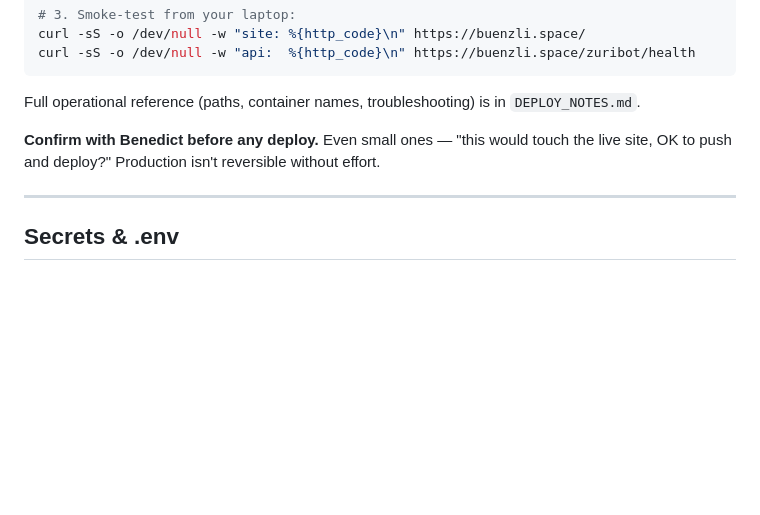
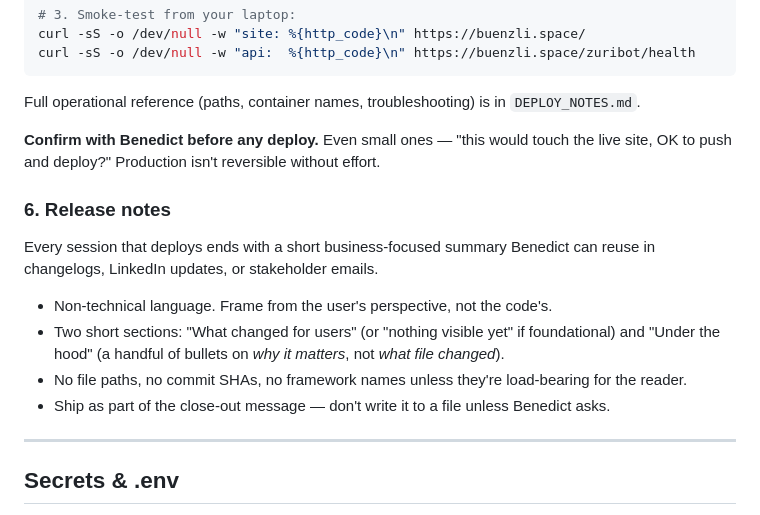
Before and after one commit to benedictvonhoffmann-zuri-droid/zueribot, a Markdown page: CLAUDE.md, the part around the change. Drawn GitHub-style; blank space fills up the shorter version.

Commit message:
CLAUDE.md: add release-notes step to close-out (#9)
Every deploying session should end with a short business-focused
summary — something Benedict can reuse in changelogs, LinkedIn, or
stakeholder emails without having to translate engineering-speak.
Documents the format we want and makes it the final step, after
smoke-test.

Co-authored-by: Benedict von Hoffmann <benedictvonhoffmann@MacBook-Air-6.local>
Co-authored-by: Claude Opus 4.7 <noreply@anthropic.com>

```diff
--- a/CLAUDE.md
+++ b/CLAUDE.md
@@ -111,6 +111,15 @@ Full operational reference (paths, container names, troubleshooting) is in `DEPL
 
 **Confirm with Benedict before any deploy.** Even small ones — "this would touch the live site, OK to push and deploy?" Production isn't reversible without effort.
 
+### 6. Release notes
+
+Every session that deploys ends with a short business-focused summary Benedict can reuse in changelogs, LinkedIn updates, or stakeholder emails.
+
+- Non-technical language. Frame from the user's perspective, not the code's.
+- Two short sections: "What changed for users" (or "nothing visible yet" if foundational) and "Under the hood" (a handful of bullets on *why it matters*, not *what file changed*).
+- No file paths, no commit SHAs, no framework names unless they're load-bearing for the reader.
+- Ship as part of the close-out message — don't write it to a file unless Benedict asks.
+
 ---
 
 ## Secrets & .env
```
